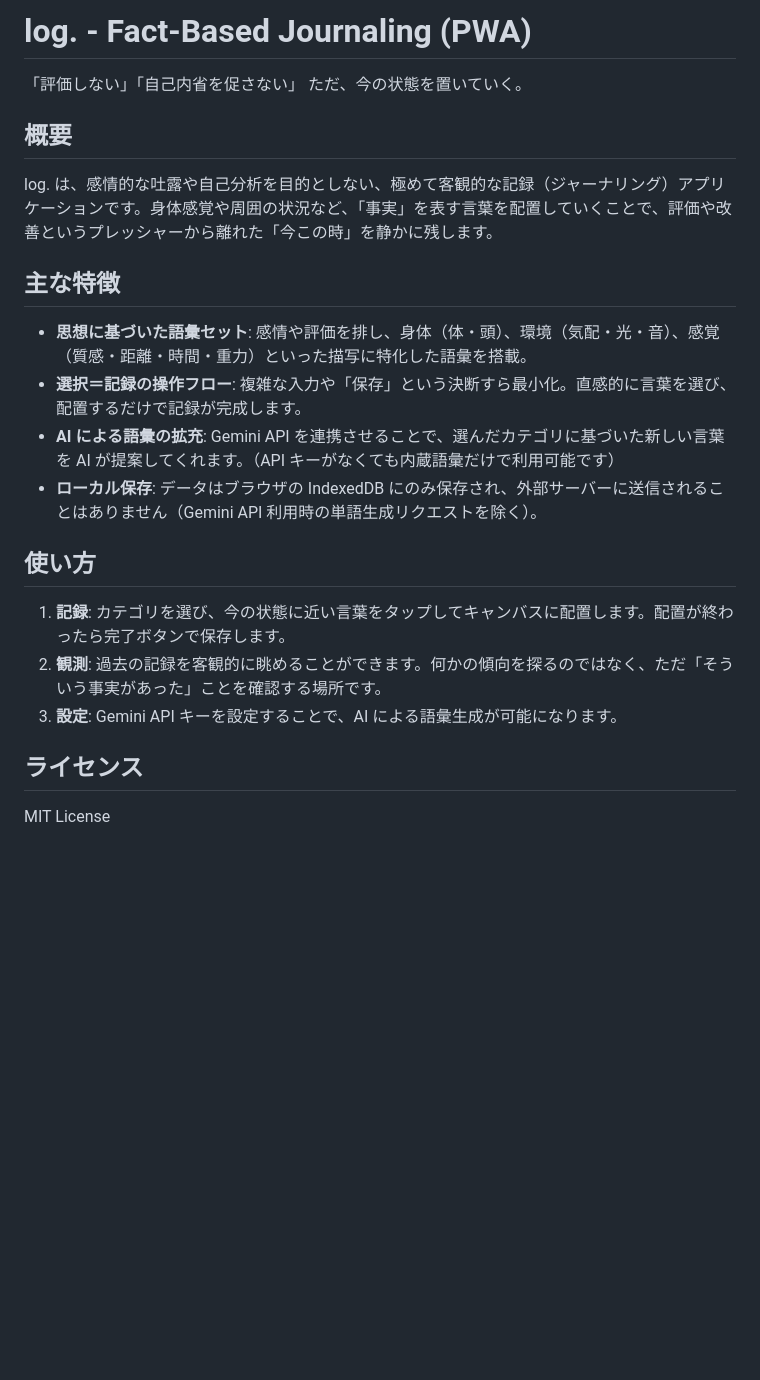
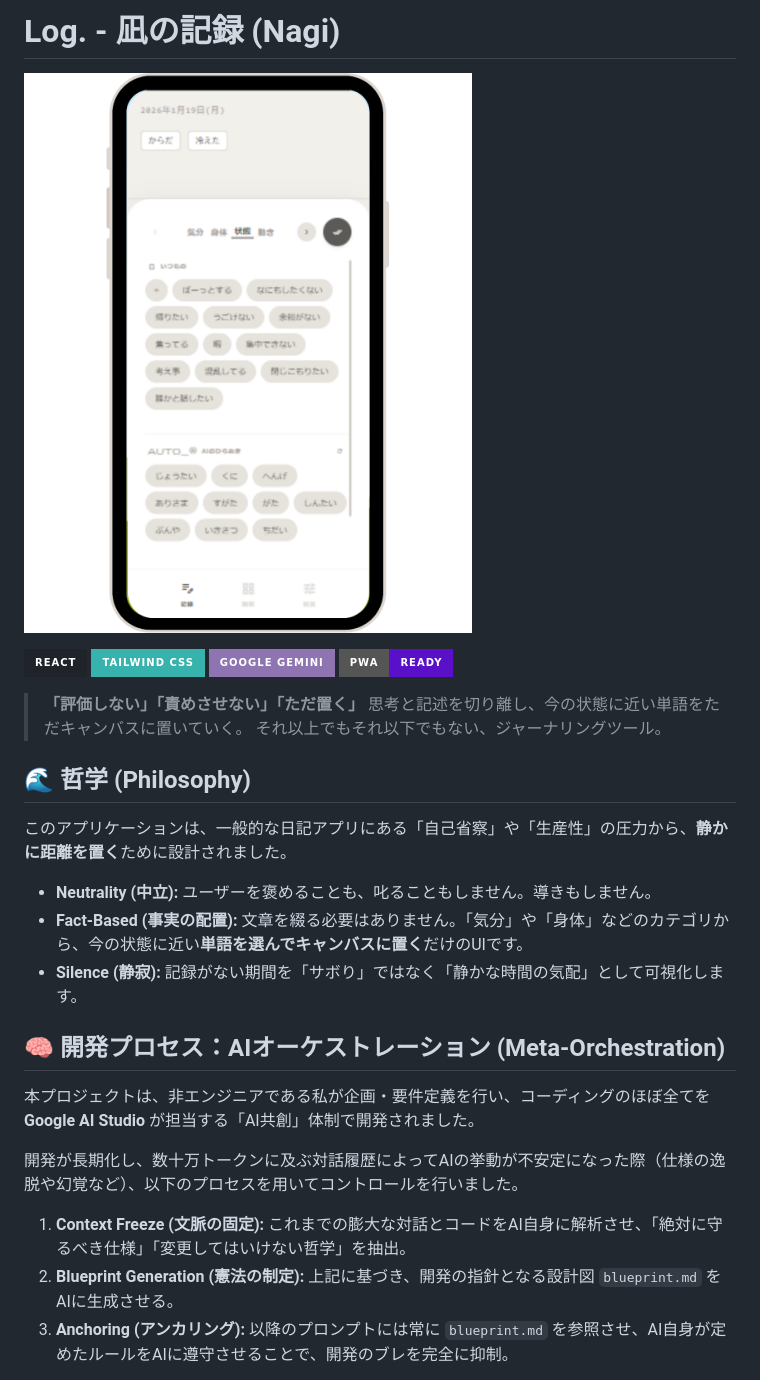
Before and after one commit to mi701/words_log_app, a Markdown page: readme.md, the part around the change printed below. Rendered like a GitHub page; pictures changed too: docs/images/banner_mockup.png (added); badges without logos; blank space fills up the shorter version.

```diff
--- a/readme.md
+++ b/readme.md
@@ -1,22 +1,35 @@
-# log. - Fact-Based Journaling (PWA)
+# Log. - 凪の記録 (Nagi)
 
-「評価しない」「自己内省を促さない」
-ただ、今の状態を置いていく。
+![Project Banner](docs/images/banner_mockup.png)
+<!-- ※リポジトリ内の docs/images フォルダに、スマホ枠にはめたアプリのスクショを置いてください -->
 
-## 概要
-log. は、感情的な吐露や自己分析を目的としない、極めて客観的な記録（ジャーナリング）アプリケーションです。身体感覚や周囲の状況など、「事実」を表す言葉を配置していくことで、評価や改善というプレッシャーから離れた「今この時」を静かに残します。
+![React](https://img.shields.io/badge/React-20232A?style=for-the-badge&logo=react&logoColor=61DAFB)
+![Tailwind CSS](https://img.shields.io/badge/Tailwind_CSS-38B2AC?style=for-the-badge&logo=tailwind-css&logoColor=white)
+![Gemini API](https://img.shields.io/badge/Google_Gemini-8E75B2?style=for-the-badge&logo=google&logoColor=white)
+![PWA](https://img.shields.io/badge/PWA-Ready-5A0FC8?style=for-the-badge&logo=pwa&logoColor=white)
 
-## 主な特徴
+> **「評価しない」「責めさせない」「ただ置く」**
+> 思考と記述を切り離し、今の状態に近い単語をただキャンバスに置いていく。
+> それ以上でもそれ以下でもない、ジャーナリングツール。
 
-- **思想に基づいた語彙セット**: 感情や評価を排し、身体（体・頭）、環境（気配・光・音）、感覚（質感・距離・時間・重力）といった描写に特化した語彙を搭載。
-- **選択＝記録の操作フロー**: 複雑な入力や「保存」という決断すら最小化。直感的に言葉を選び、配置するだけで記録が完成します。
-- **AI による語彙の拡充**: Gemini API を連携させることで、選んだカテゴリに基づいた新しい言葉を AI が提案してくれます。（API キーがなくても内蔵語彙だけで利用可能です）
-- **ローカル保存**: データはブラウザの IndexedDB にのみ保存され、外部サーバーに送信されることはありません（Gemini API 利用時の単語生成リクエストを除く）。
+## 🌊 哲学 (Philosophy)
 
-## 使い方
-1. **記録**: カテゴリを選び、今の状態に近い言葉をタップしてキャンバスに配置します。配置が終わったら完了ボタンで保存します。
-2. **観測**: 過去の記録を客観的に眺めることができます。何かの傾向を探るのではなく、ただ「そういう事実があった」ことを確認する場所です。
-3. **設定**: Gemini API キーを設定することで、AI による語彙生成が可能になります。
+このアプリケーションは、一般的な日記アプリにある「自己省察」や「生産性」の圧力から、**静かに距離を置く**ために設計されました。
 
-## ライセンス
-MIT License
+*   **Neutrality (中立):** ユーザーを褒めることも、叱ることもしません。導きもしません。
+*   **Fact-Based (事実の配置):** 文章を綴る必要はありません。「気分」や「身体」などのカテゴリから、今の状態に近い**単語を選んでキャンバスに置く**だけのUIです。
+*   **Silence (静寂):** 記録がない期間を「サボり」ではなく「静かな時間の気配」として可視化します。
+
+## 🧠 開発プロセス：AIオーケストレーション (Meta-Orchestration)
+
+本プロジェクトは、非エンジニアである私が企画・要件定義を行い、コーディングのほぼ全てを **Google AI Studio** が担当する「AI共創」体制で開発されました。
+
+開発が長期化し、数十万トークンに及ぶ対話履歴によってAIの挙動が不安定になった際（仕様の逸脱や幻覚など）、以下のプロセスを用いてコントロールを行いました。
+
+1.  **Context Freeze (文脈の固定):**
+    これまでの膨大な対話とコードをAI自身に解析させ、「絶対に守るべき仕様」「変更してはいけない哲学」を抽出。
+2.  **Blueprint Generation (憲法の制定):**
+    上記に基づき、開発の指針となる設計図 `blueprint.md` をAIに生成させる。
+3.  **Anchoring (アンカリング):**
+    以降のプロンプトには常に `blueprint.md` を参照させ、AI自身が定めたルールをAIに遵守させることで、開発のブレを完全に抑制。
+
```
Also changed, not shown: other parts of readme.md (+47 -0 lines), docs/readme草案.md (added, +22 -0 lines), docs/blueprint.md (renamed from blueprint.md), docs/ideas.md (renamed from ideas.md), docs/改善案.md (renamed from 改善案.md), 1 other file.
